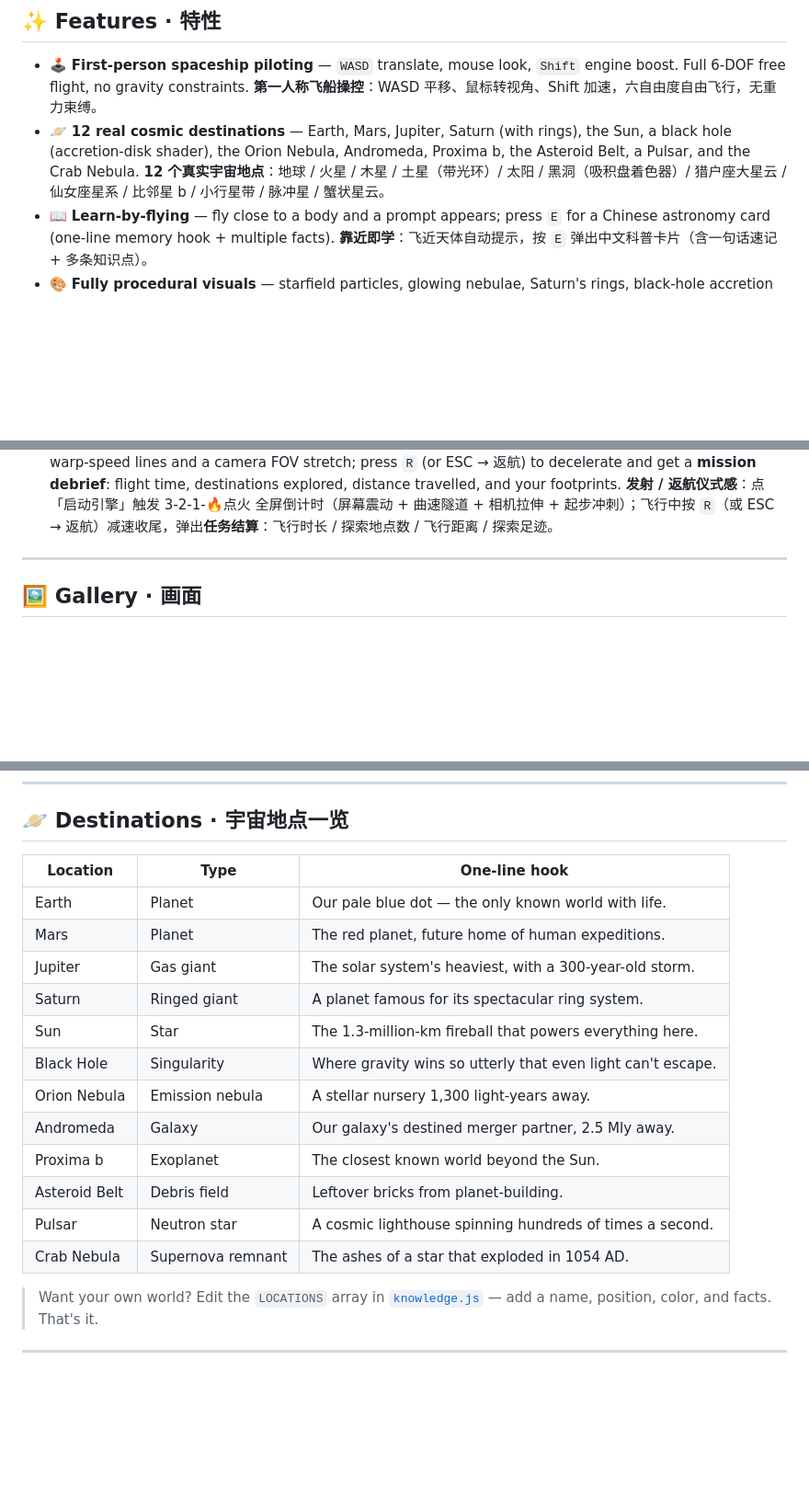
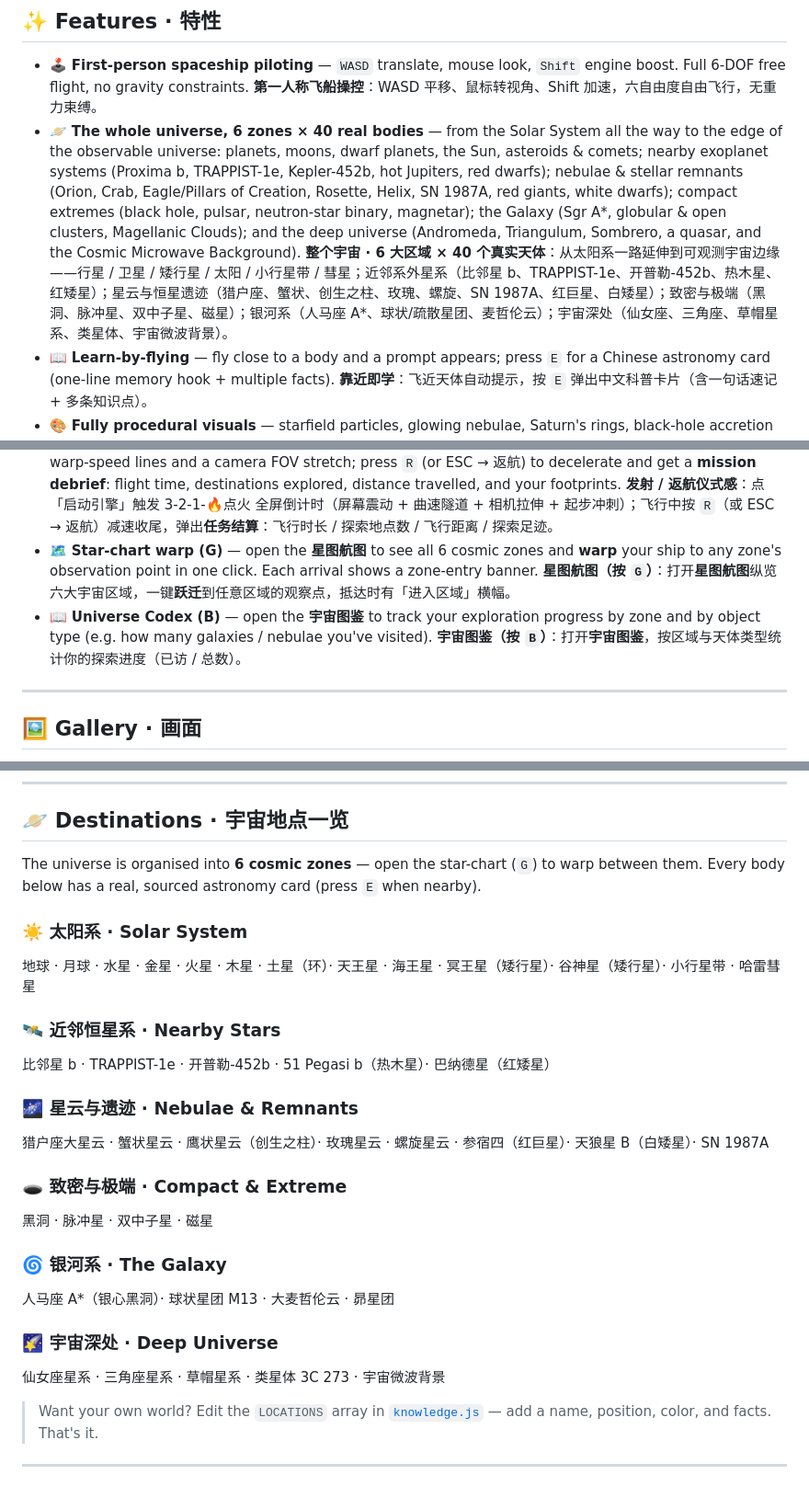
Before and after one commit to WonderfulClaire/cosmic-voyage, a Markdown page: README.md, 3 parts joined by grey strips. Shown at 92% size. Drawn GitHub-style; blank space fills up the shorter version.

Commit message:
feat: expand to full universe — 6 zones, 40 real bodies, star-chart warp, codex

```diff
--- a/README.md
+++ b/README.md
@@ -30,8 +30,8 @@
 
 - 🕹️ **First-person spaceship piloting** — `WASD` translate, mouse look, `Shift` engine boost. Full 6-DOF free flight, no gravity constraints.
    **第一人称飞船操控**：WASD 平移、鼠标转视角、Shift 加速，六自由度自由飞行，无重力束缚。
-- 🪐 **12 real cosmic destinations** — Earth, Mars, Jupiter, Saturn (with rings), the Sun, a black hole (accretion-disk shader), the Orion Nebula, Andromeda, Proxima b, the Asteroid Belt, a Pulsar, and the Crab Nebula.
-   **12 个真实宇宙地点**：地球 / 火星 / 木星 / 土星（带光环）/ 太阳 / 黑洞（吸积盘着色器）/ 猎户座大星云 / 仙女座星系 / 比邻星 b / 小行星带 / 脉冲星 / 蟹状星云。
+- 🪐 **The whole universe, 6 zones × 40 real bodies** — from the Solar System all the way to the edge of the observable universe: planets, moons, dwarf planets, the Sun, asteroids & comets; nearby exoplanet systems (Proxima b, TRAPPIST-1e, Kepler-452b, hot Jupiters, red dwarfs); nebulae & stellar remnants (Orion, Crab, Eagle/Pillars of Creation, Rosette, Helix, SN 1987A, red giants, white dwarfs); compact extremes (black hole, pulsar, neutron-star binary, magnetar); the Galaxy (Sgr A\*, globular & open clusters, Magellanic Clouds); and the deep universe (Andromeda, Triangulum, Sombrero, a quasar, and the Cosmic Microwave Background).
+   **整个宇宙 · 6 大区域 × 40 个真实天体**：从太阳系一路延伸到可观测宇宙边缘——行星 / 卫星 / 矮行星 / 太阳 / 小行星带 / 彗星；近邻系外星系（比邻星 b、TRAPPIST-1e、开普勒-452b、热木星、红矮星）；星云与恒星遗迹（猎户座、蟹状、创生之柱、玫瑰、螺旋、SN 1987A、红巨星、白矮星）；致密与极端（黑洞、脉冲星、双中子星、磁星）；银河系（人马座 A\*、球状/疏散星团、麦哲伦云）；宇宙深处（仙女座、三角座、草帽星系、类星体、宇宙微波背景）。
 - 📖 **Learn-by-flying** — fly close to a body and a prompt appears; press `E` for a Chinese astronomy card (one-line memory hook + multiple facts).
    **靠近即学**：飞近天体自动提示，按 `E` 弹出中文科普卡片（含一句话速记 + 多条知识点）。
 - 🎨 **Fully procedural visuals** — starfield particles, glowing nebulae, Saturn's rings, black-hole accretion disk, pulsar beams, and Bloom post-processing. **No external assets required.**
@@ -42,6 +42,10 @@
    **游戏化 HUD**：右下角**星图雷达**（上北下南、玩家居中）显示每个地点的方位与类型配色；屏幕外的天体会在边缘弹出发光**方向箭头**并标注名字与距离，像 MOBA 小地图一样指路。
 - 🚀 **Launch & return ceremony** — press **「启动引擎」** for a `3-2-1-🔥点火` countdown with screen shake, warp-speed lines and a camera FOV stretch; press `R` (or ESC → 返航) to decelerate and get a **mission debrief**: flight time, destinations explored, distance travelled, and your footprints.
    **发射 / 返航仪式感**：点「启动引擎」触发 3-2-1-🔥点火 全屏倒计时（屏幕震动 + 曲速隧道 + 相机拉伸 + 起步冲刺）；飞行中按 `R`（或 ESC → 返航）减速收尾，弹出**任务结算**：飞行时长 / 探索地点数 / 飞行距离 / 探索足迹。
+- 🗺️ **Star-chart warp (G)** — open the **星图航图** to see all 6 cosmic zones and **warp** your ship to any zone's observation point in one click. Each arrival shows a zone-entry banner.
+   **星图航图（按 `G`）**：打开**星图航图**纵览六大宇宙区域，一键**跃迁**到任意区域的观察点，抵达时有「进入区域」横幅。
+- 📖 **Universe Codex (B)** — open the **宇宙图鉴** to track your exploration progress by zone and by object type (e.g. how many galaxies / nebulae you've visited).
+   **宇宙图鉴（按 `B`）**：打开**宇宙图鉴**，按区域与天体类型统计你的探索进度（已访 / 总数）。
 
 ---
 
@@ -91,20 +97,25 @@ Three.js is loaded via CDN (jsDelivr), so the first run needs internet.
 
 ## 🪐 Destinations · 宇宙地点一览
 
-| Location | Type | One-line hook |
-|----------|------|---------------|
-| Earth | Planet | Our pale blue dot — the only known world with life. |
-| Mars | Planet | The red planet, future home of human expeditions. |
-| Jupiter | Gas giant | The solar system's heaviest, with a 300-year-old storm. |
-| Saturn | Ringed giant | A planet famous for its spectacular ring system. |
-| Sun | Star | The 1.3-million-km fireball that powers everything here. |
-| Black Hole | Singularity | Where gravity wins so utterly that even light can't escape. |
-| Orion Nebula | Emission nebula | A stellar nursery 1,300 light-years away. |
-| Andromeda | Galaxy | Our galaxy's destined merger partner, 2.5 Mly away. |
-| Proxima b | Exoplanet | The closest known world beyond the Sun. |
-| Asteroid Belt | Debris field | Leftover bricks from planet-building. |
-| Pulsar | Neutron star | A cosmic lighthouse spinning hundreds of times a second. |
-| Crab Nebula | Supernova remnant | The ashes of a star that exploded in 1054 AD. |
+The universe is organised into **6 cosmic zones** — open the star-chart (`G`) to warp between them. Every body below has a real, sourced astronomy card (press `E` when nearby).
+
+### ☀️ 太阳系 · Solar System
+地球 · 月球 · 水星 · 金星 · 火星 · 木星 · 土星（环）· 天王星 · 海王星 · 冥王星（矮行星）· 谷神星（矮行星）· 小行星带 · 哈雷彗星
+
+### 🛰 近邻恒星系 · Nearby Stars
+比邻星 b · TRAPPIST-1e · 开普勒-452b · 51 Pegasi b（热木星）· 巴纳德星（红矮星）
+
+### 🌌 星云与遗迹 · Nebulae & Remnants
+猎户座大星云 · 蟹状星云 · 鹰状星云（创生之柱）· 玫瑰星云 · 螺旋星云 · 参宿四（红巨星）· 天狼星 B（白矮星）· SN 1987A
+
+### 🕳 致密与极端 · Compact & Extreme
+黑洞 · 脉冲星 · 双中子星 · 磁星
+
+### 🌀 银河系 · The Galaxy
+人马座 A\*（银心黑洞）· 球状星团 M13 · 大麦哲伦云 · 昴星团
+
+### 🌠 宇宙深处 · Deep Universe
+仙女座星系 · 三角座星系 · 草帽星系 · 类星体 3C 273 · 宇宙微波背景
 
 > Want your own world? Edit the `LOCATIONS` array in [`knowledge.js`](knowledge.js) — add a name, position, color, and facts. That's it.
 
```
Also changed, not shown: other parts of README.md (+2 -0 lines).
